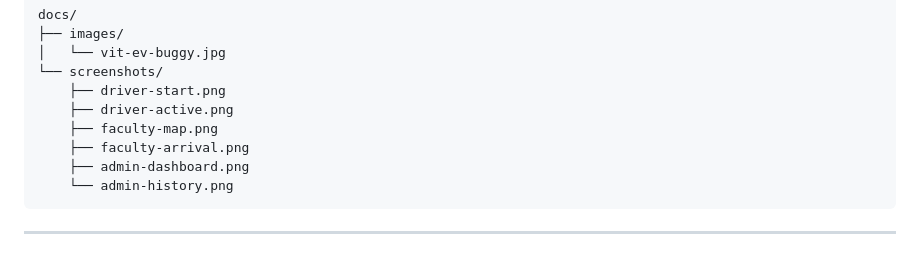
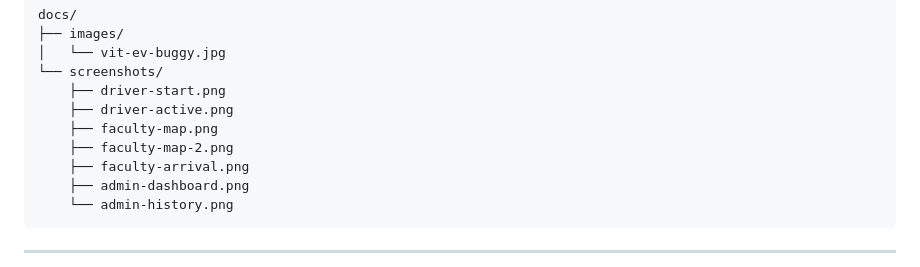
Before and after one commit to SaiPrashanth1602/VIT-EV-BUGGY-FIREBASE, a Markdown page: README.md, the part around one of its changes. Rendered like a GitHub page.

Commit message:
updated readme with images

```diff
--- a/README.md
+++ b/README.md
@@ -164,6 +164,7 @@ docs/
     ├── driver-start.png
     ├── driver-active.png
     ├── faculty-map.png
+    ├── faculty-map-2.png
     ├── faculty-arrival.png
     ├── admin-dashboard.png
     └── admin-history.png
```
Also changed, not shown: other parts of README.md (+3 -3 lines).
